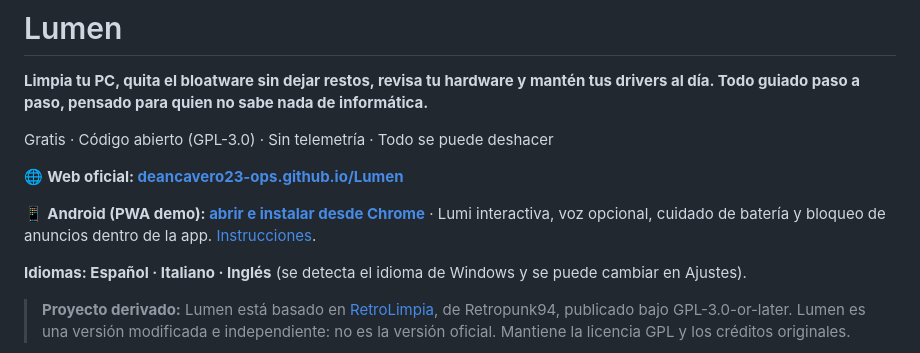
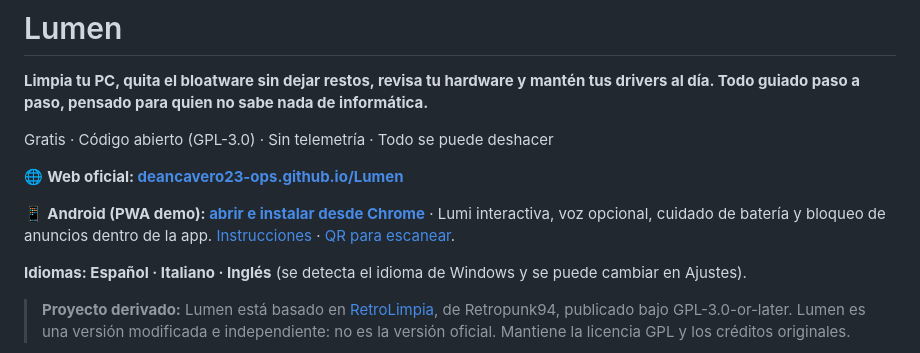
Before and after one commit to deancavero23-ops/Lumen, a Markdown page: README.md, the part around the change. Rendered like a GitHub page.

Commit message:
Añadir QR de la PWA Android y mostrarlo en la web

```diff
--- a/README.md
+++ b/README.md
@@ -8,7 +8,7 @@ Gratis · Código abierto (GPL-3.0) · Sin telemetría · Todo se puede deshacer
 
 🌐 **Web oficial: [deancavero23-ops.github.io/Lumen](https://deancavero23-ops.github.io/Lumen/)**
 
-📱 **Android (PWA demo): [abrir e instalar desde Chrome](https://deancavero23-ops.github.io/Lumen/app/)** · Lumi interactiva, voz opcional, cuidado de batería y bloqueo de anuncios dentro de la app. [Instrucciones](docs/ANDROID.md).
+📱 **Android (PWA demo): [abrir e instalar desde Chrome](https://deancavero23-ops.github.io/Lumen/app/)** · Lumi interactiva, voz opcional, cuidado de batería y bloqueo de anuncios dentro de la app. [Instrucciones](docs/ANDROID.md) · [QR para escanear](docs/img/qr-android-pwa.png).
 
 **Idiomas: Español · Italiano · Inglés** (se detecta el idioma de Windows y se puede cambiar en Ajustes).
 
```
Also changed, not shown: docs/ANDROID.md (+6 -0 lines), docs/img/qr-android-pwa.png (added), 3 other files.
